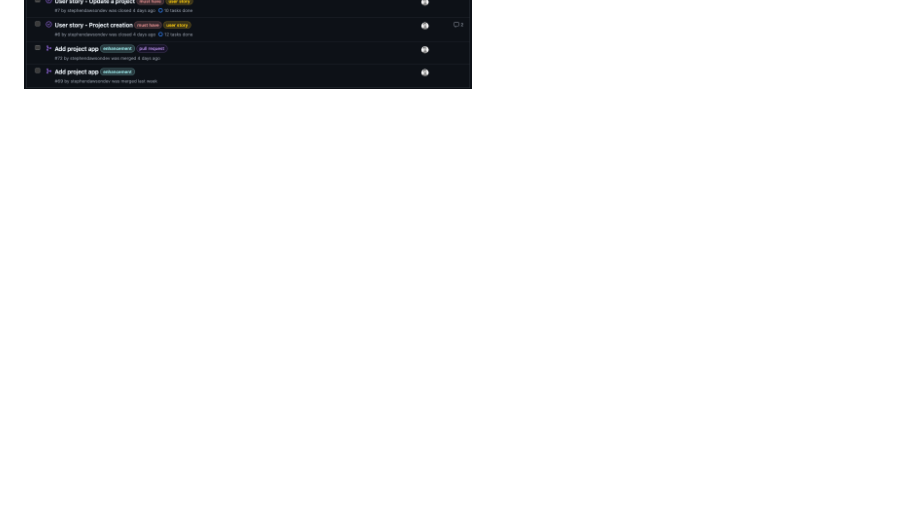
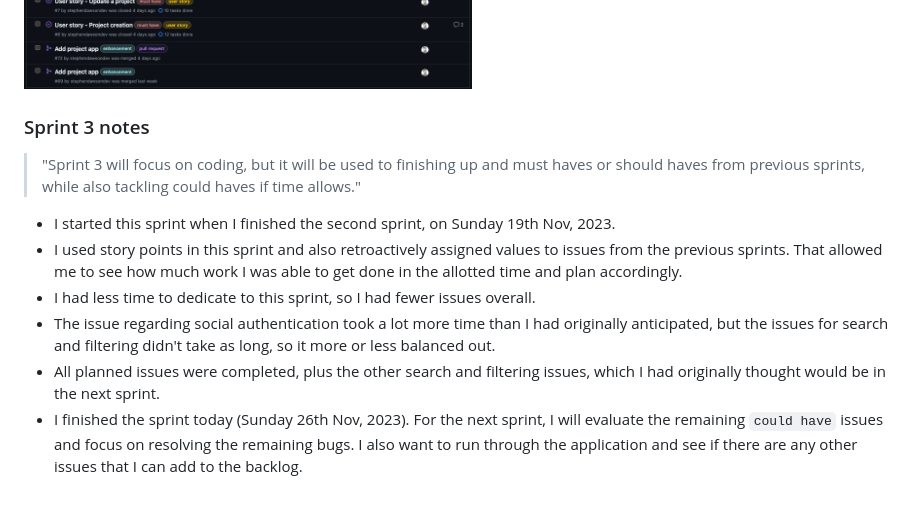
Before and after one commit to KTC96/StackPortfolio, a Markdown page: AGILE.md, the part around the change. Drawn GitHub-style; blank space fills up the shorter version.

Commit message:
add Sprint 3 notes to agile.md

```diff
--- a/AGILE.md
+++ b/AGILE.md
@@ -99,3 +99,14 @@ I enabled three of the set workflows on the project (two were already enabled):
 - I finished the sprint today (Sunday 19th Nov, 2023).
 
 ![Screenshot of Sprint 2 closed issues](./documentation/sprints/sprint2.png)
+
+### Sprint 3 notes
+
+> "Sprint 3 will focus on coding, but it will be used to finishing up and must haves or should haves from previous sprints, while also tackling could haves if time allows."
+
+- I started this sprint when I finished the second sprint, on Sunday 19th Nov, 2023.
+- I used story points in this sprint and also retroactively assigned values to issues from the previous sprints. That allowed me to see how much work I was able to get done in the allotted time and plan accordingly.
+- I had less time to dedicate to this sprint, so I had fewer issues overall.
+- The issue regarding social authentication took a lot more time than I had originally anticipated, but the issues for search and filtering didn't take as long, so it more or less balanced out.
+- All planned issues were completed, plus the other search and filtering issues, which I had originally thought would be in the next sprint.
+- I finished the sprint today (Sunday 26th Nov, 2023). For the next sprint, I will evaluate the remaining `could have` issues and focus on resolving the remaining bugs. I also want to run through the application and see if there are any other issues that I can add to the backlog.
```
